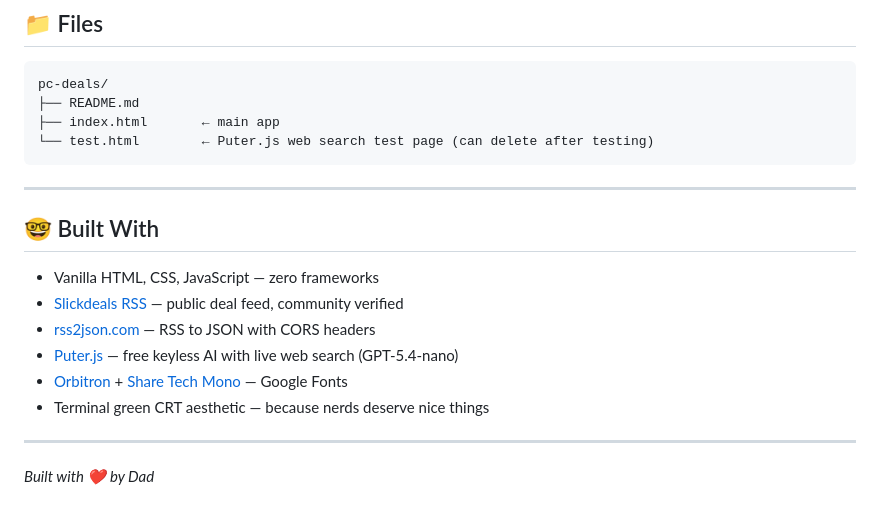
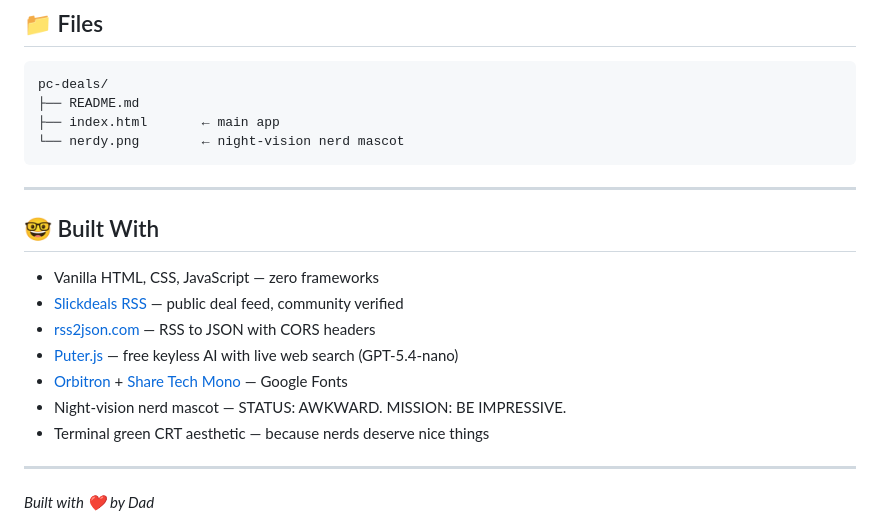
Before and after one commit to jkh2/pc-deals, a Markdown page: README.md, the part around one of its changes. Drawn GitHub-style.

````diff
--- a/README.md
+++ b/README.md
@@ -150,7 +156,7 @@ Everything lives in one file — `index.html`.
 pc-deals/
 ├── README.md
 ├── index.html       ← main app
-└── test.html        ← Puter.js web search test page (can delete after testing)
+└── nerdy.png        ← night-vision nerd mascot
 ```
 
 ---
@@ -162,6 +168,7 @@ pc-deals/
 - [rss2json.com](https://api.rss2json.com) — RSS to JSON with CORS headers
 - [Puter.js](https://js.puter.com/v2/) — free keyless AI with live web search (GPT-5.4-nano)
 - [Orbitron](https://fonts.google.com/specimen/Orbitron) + [Share Tech Mono](https://fonts.google.com/specimen/Share+Tech+Mono) — Google Fonts
+- Night-vision nerd mascot — STATUS: AWKWARD. MISSION: BE IMPRESSIVE.
 - Terminal green CRT aesthetic — because nerds deserve nice things
 
 ---
````
Also changed, not shown: other parts of README.md (+32 -26 lines).
